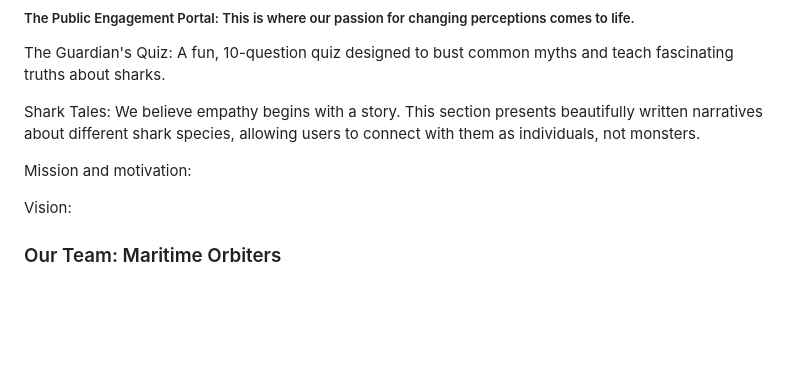
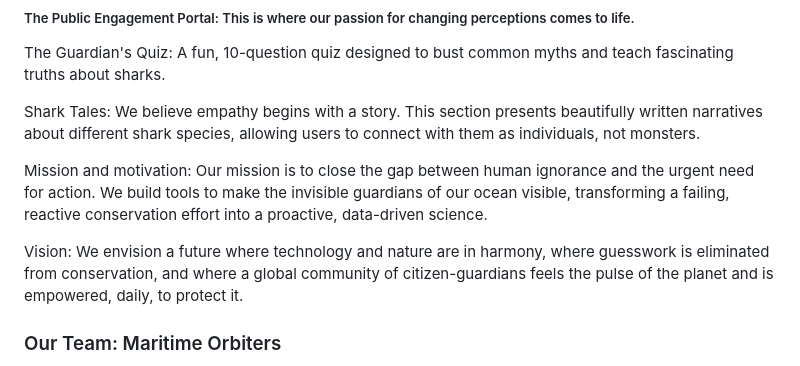
Before and after one commit to AbdelrhmanAtta/nasaSharkTag, a Markdown page: README.md, the part around the change. Drawn GitHub-style; blank space fills up the shorter version.

```diff
--- a/README.md
+++ b/README.md
@@ -62,9 +62,9 @@ The Guardian's Quiz: A fun, 10-question quiz designed to bust common myths and t
 
 Shark Tales: We believe empathy begins with a story. This section presents beautifully written narratives about different shark species, allowing users to connect with them as individuals, not monsters.
 
-Mission and motivation:
+Mission and motivation: Our mission is to close the gap between human ignorance and the urgent need for action. We build tools to make the invisible guardians of our ocean visible, transforming a failing, reactive conservation effort into a proactive, data-driven science.
 
-Vision:
+Vision: We envision a future where technology and nature are in harmony, where guesswork is eliminated from conservation, and where a global community of citizen-guardians feels the pulse of the planet and is empowered, daily, to protect it.
 ### Our Team: Maritime Orbiters
 We are a passionate, multidisciplinary team brought together by a shared sense of urgency to protect our oceans. We believe that technology, when guided by purpose, can solve our planet's greatest challenges.
 * Team Leader - [Marwan Mohamed]: Oversees the project, organizes activity, synchronizes milestones with conservation goals, and documents the project.
```
